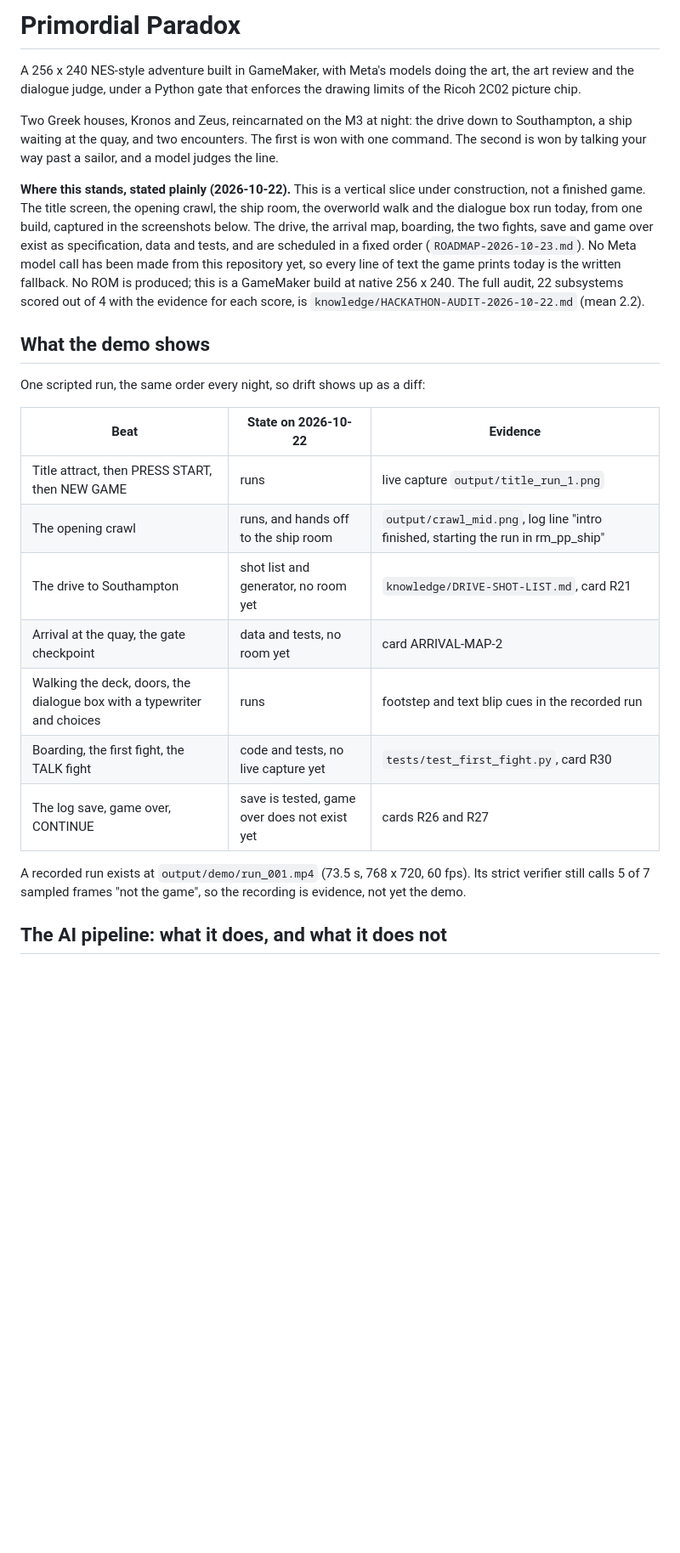
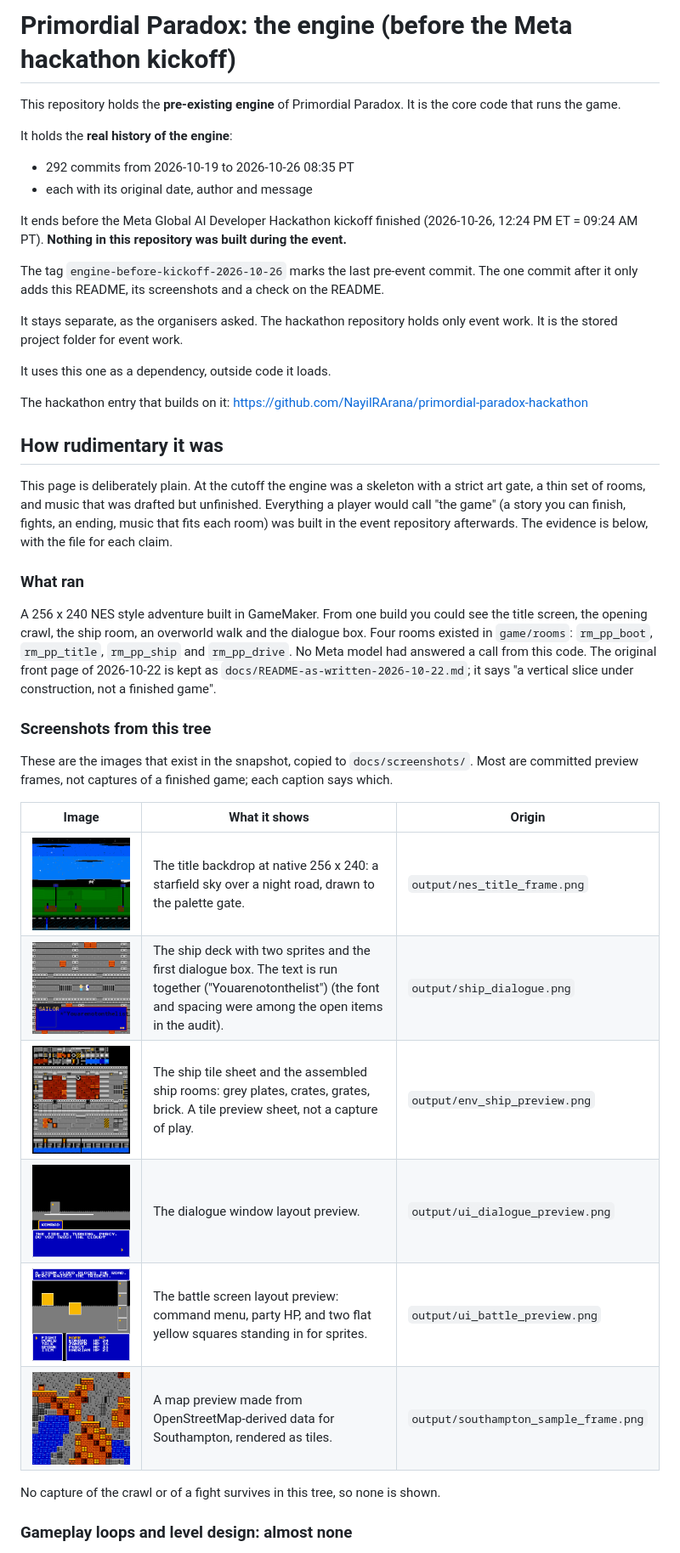
Before and after one commit to NayilRArana/primordial-paradox-engine, a Markdown page: README.md, the part around one of its changes. Shown at 85% size. Rendered like a GitHub page; pictures changed too: docs/screenshots/battle-ui-preview.png (added), docs/screenshots/dialogue-box.png (added), docs/screenshots/quay-sample-map.png (added); blank space fills up the shorter version.

```diff
--- a/README.md
+++ b/README.md
@@ -1,36 +1,50 @@
-# Primordial Paradox
+# Primordial Paradox: the engine (before the Meta hackathon kickoff)
 
-A 256 x 240 NES-style adventure built in GameMaker, with Meta's models doing the art, the art review and the
-dialogue judge, under a Python gate that enforces the drawing limits of the Ricoh 2C02 picture chip.
+This repository holds the **pre-existing engine** of Primordial Paradox. It is the core code that runs the game.
 
-Two Greek houses, Kronos and Zeus, reincarnated on the M3 at night: the drive down to Southampton, a ship waiting at
-the quay, and two encounters. The first is won with one command. The second is won by talking your way past a sailor,
-and a model judges the line.
+It holds the **real history of the engine**:
 
-**Where this stands, stated plainly (2026-10-22).** This is a vertical slice under construction, not a finished game.
-The title screen, the opening crawl, the ship room, the overworld walk and the dialogue box run today, from one build,
-captured in the screenshots below. The drive, the arrival map, boarding, the two fights, save and game over exist as
-specification, data and tests, and are scheduled in a fixed order (`ROADMAP-2026-10-23.md`). No Meta model call has
-been made from this repository yet, so every line of text the game prints today is the written fallback. No ROM is
-produced; this is a GameMaker build at native 256 x 240. The full audit, 22 subsystems scored out of 4 with the
-evidence for each score, is `knowledge/HACKATHON-AUDIT-2026-10-22.md` (mean 2.2).
+- 292 commits from 2026-10-19 to 2026-10-26 08:35 PT
+- each with its original date, author and message
 
-## What the demo shows
+It ends before the Meta Global AI Developer Hackathon kickoff finished (2026-10-26, 12:24 PM ET = 09:24 AM PT). **Nothing in this repository was built during the event.**
 
-One scripted run, the same order every night, so drift shows up as a diff:
+The tag `engine-before-kickoff-2026-10-26` marks the last pre-event commit. The one commit after it only adds this README, its screenshots and a check on the README.
 
-| Beat | State on 2026-10-22 | Evidence |
+It stays separate, as the organisers asked. The hackathon repository holds only event work. It is the stored project folder for event work.
+
+It uses this one as a dependency, outside code it loads.
+
+The hackathon entry that builds on it: https://github.com/NayilRArana/primordial-paradox-hackathon
+
+## How rudimentary it was
+
+This page is deliberately plain. At the cutoff the engine was a skeleton with a strict art gate, a thin set of rooms, and music that
+was drafted but unfinished. Everything a player would call "the game" (a story you can finish, fights, an ending, music that fits
+each room) was built in the event repository afterwards. The evidence is below, with the file for each claim.
+
+### What ran
+
+A 256 x 240 NES style adventure built in GameMaker. From one build you could see the title screen, the opening crawl, the ship room,
+an overworld walk and the dialogue box. Four rooms existed in `game/rooms`: `rm_pp_boot`, `rm_pp_title`, `rm_pp_ship` and
+`rm_pp_drive`. No Meta model had answered a call from this code. The original front page of 2026-10-22 is kept as
+`docs/README-as-written-2026-10-22.md`; it says "a vertical slice under construction, not a finished game".
+
+### Screenshots from this tree
+
+These are the images that exist in the snapshot, copied to `docs/screenshots/`. Most are committed preview frames, not captures of a
+finished game; each caption says which.
+
+| Image | What it shows | Origin |
 | --- | --- | --- |
-| Title attract, then PRESS START, then NEW GAME | runs | live capture `output/title_run_1.png` |
-| The opening crawl | runs, and hands off to the ship room | `output/crawl_mid.png`, log line "intro finished, starting the run in rm_pp_ship" |
-| The drive to Southampton | shot list and generator, no room yet | `knowledge/DRIVE-SHOT-LIST.md`, card R21 |
-| Arrival at the quay, the gate checkpoint | data and tests, no room yet | card ARRIVAL-MAP-2 |
-| Walking the deck, doors, the dialogue box with a typewriter and choices | runs | footstep and text blip cues in the recorded run |
-| Boarding, the first fight, the TALK fight | code and tests, no live capture yet | `tests/test_first_fight.py`, card R30 |
-| The log save, game over, CONTINUE | save is tested, game over does not exist yet | cards R26 and R27 |
+| ![title](docs/screenshots/title.png) | The title backdrop at native 256 x 240: a starfield sky over a night road, drawn to the palette gate. | `output/nes_title_frame.png` |
+| ![ship dialogue](docs/screenshots/ship-dialogue.png) | The ship deck with two sprites and the first dialogue box. The text is run together ("Youarenotonthelist") (the font and spacing were among the open items in the audit). | `output/ship_dialogue.png` |
+| ![ship tiles](docs/screenshots/ship-room.png) | The ship tile sheet and the assembled ship rooms: grey plates, crates, grates, brick. A tile preview sheet, not a capture of play. | `output/env_ship_preview.png` |
+| ![dialogue box](docs/screenshots/dialogue-box.png) | The dialogue window layout preview. | `output/ui_dialogue_preview.png` |
+| ![battle UI](docs/screenshots/battle-ui-preview.png) | The battle screen layout preview: command menu, party HP, and two flat yellow squares standing in for sprites. | `output/ui_battle_preview.png` |
+| ![quay map](docs/screenshots/quay-sample-map.png) | A map preview made from OpenStreetMap-derived data for Southampton, rendered as tiles. | `output/southampton_sample_frame.png` |
 
-A recorded run exists at `output/demo/run_001.mp4` (73.5 s, 768 x 720, 60 fps). Its strict verifier still calls 5 of 7
-sampled frames "not the game", so the recording is evidence, not yet the demo.
+No capture of the crawl or of a fight survives in this tree, so none is shown.
 
-## The AI pipeline: what it does, and what it does not
+### Gameplay loops and level design: almost none
 
```
Also changed, not shown: other parts of README.md (+46 -137 lines), 2 other files.
